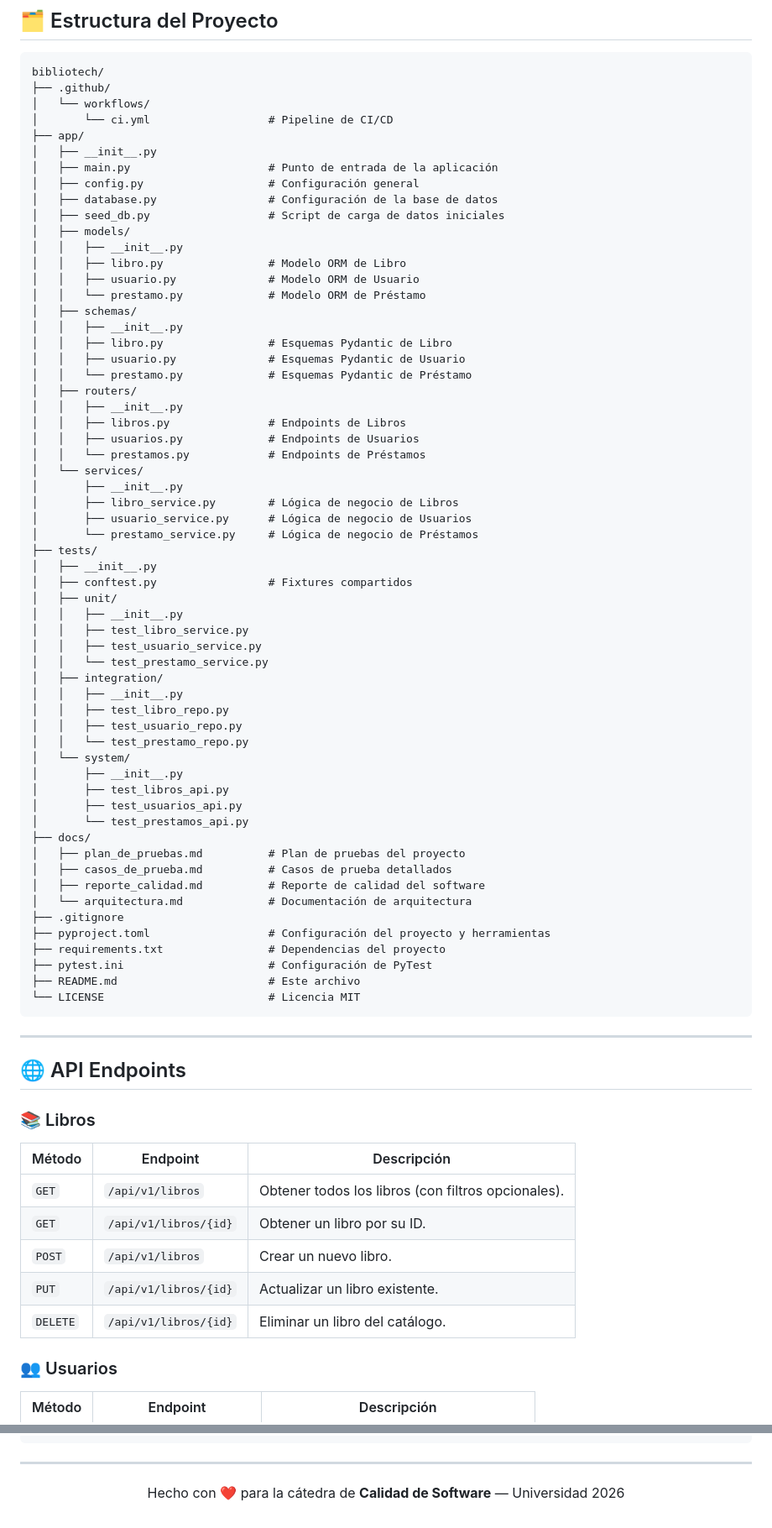
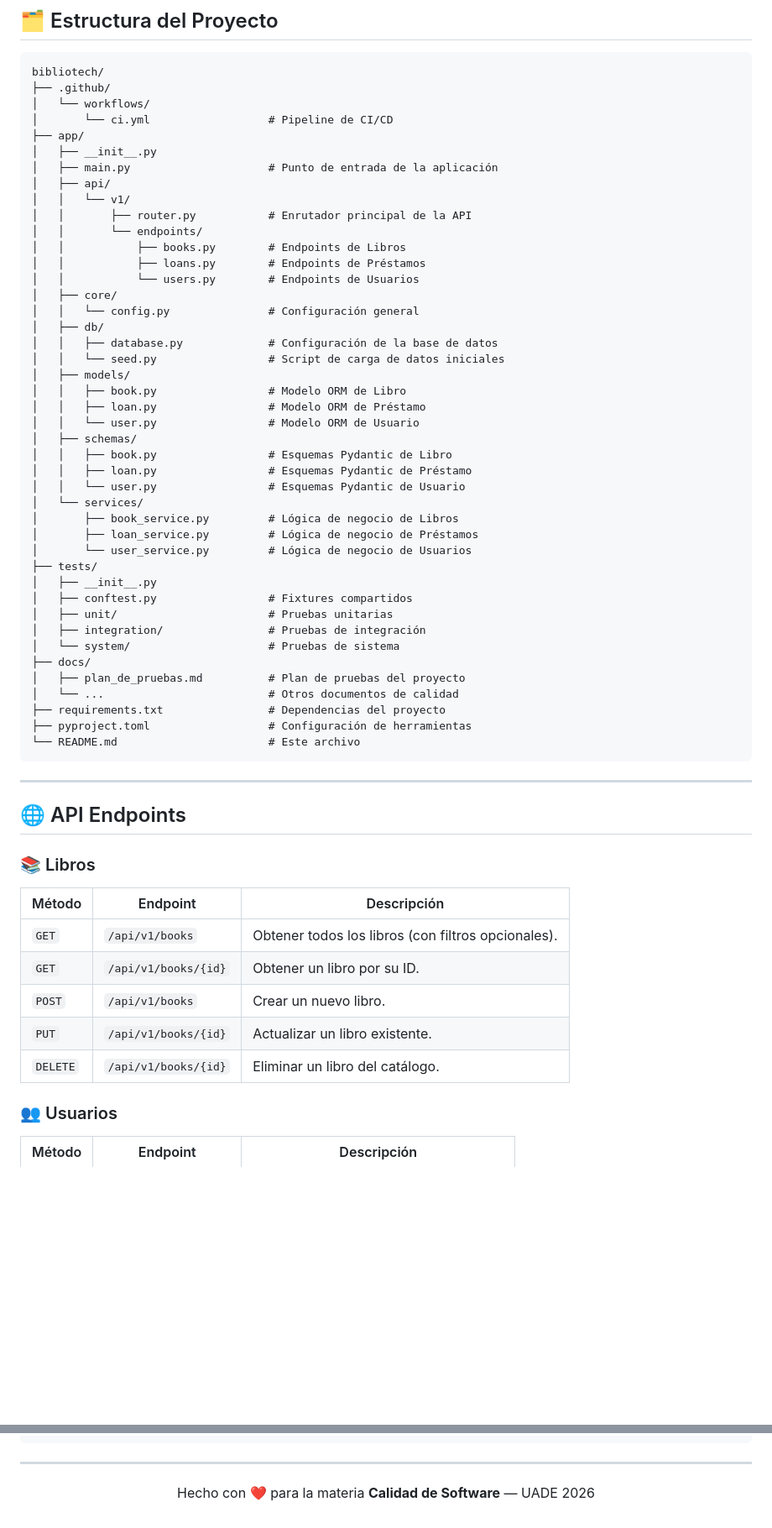
Before and after one commit to gabrieladia1979/library-management-system, a Markdown page: README.md, 2 parts joined by grey strips. Shown at 84% size. Drawn GitHub-style; blank space fills up the shorter version.

````diff
--- a/README.md
+++ b/README.md
@@ -263,58 +264,42 @@ bibliotech/
 ├── app/
 │   ├── __init__.py
 │   ├── main.py                     # Punto de entrada de la aplicación
-│   ├── config.py                   # Configuración general
-│   ├── database.py                 # Configuración de la base de datos
-│   ├── seed_db.py                  # Script de carga de datos iniciales
+│   ├── api/
+│   │   └── v1/
+│   │       ├── router.py           # Enrutador principal de la API
+│   │       └── endpoints/
+│   │           ├── books.py        # Endpoints de Libros
+│   │           ├── loans.py        # Endpoints de Préstamos
+│   │           └── users.py        # Endpoints de Usuarios
+│   ├── core/
+│   │   └── config.py               # Configuración general
+│   ├── db/
+│   │   ├── database.py             # Configuración de la base de datos
+│   │   └── seed.py                 # Script de carga de datos iniciales
 │   ├── models/
-│   │   ├── __init__.py
-│   │   ├── libro.py                # Modelo ORM de Libro
-│   │   ├── usuario.py              # Modelo ORM de Usuario
-│   │   └── prestamo.py             # Modelo ORM de Préstamo
+│   │   ├── book.py                 # Modelo ORM de Libro
+│   │   ├── loan.py                 # Modelo ORM de Préstamo
+│   │   └── user.py                 # Modelo ORM de Usuario
 │   ├── schemas/
-│   │   ├── __init__.py
-│   │   ├── libro.py                # Esquemas Pydantic de Libro
-│   │   ├── usuario.py              # Esquemas Pydantic de Usuario
-│   │   └── prestamo.py             # Esquemas Pydantic de Préstamo
-│   ├── routers/
-│   │   ├── __init__.py
-│   │   ├── libros.py               # Endpoints de Libros
-│   │   ├── usuarios.py             # Endpoints de Usuarios
-│   │   └── prestamos.py            # Endpoints de Préstamos
+│   │   ├── book.py                 # Esquemas Pydantic de Libro
+│   │   ├── loan.py                 # Esquemas Pydantic de Préstamo
+│   │   └── user.py                 # Esquemas Pydantic de Usuario
 │   └── services/
-│       ├── __init__.py
-│       ├── libro_service.py        # Lógica de negocio de Libros
-│       ├── usuario_service.py      # Lógica de negocio de Usuarios
-│       └── prestamo_service.py     # Lógica de negocio de Préstamos
+│       ├── book_service.py         # Lógica de negocio de Libros
+│       ├── loan_service.py         # Lógica de negocio de Préstamos
+│       └── user_service.py         # Lógica de negocio de Usuarios
 ├── tests/
 │   ├── __init__.py
 │   ├── conftest.py                 # Fixtures compartidos
-│   ├── unit/
-│   │   ├── __init__.py
-│   │   ├── test_libro_service.py
-│   │   ├── test_usuario_service.py
-│   │   └── test_prestamo_service.py
-│   ├── integration/
-│   │   ├── __init__.py
-│   │   ├── test_libro_repo.py
-│   │   ├── test_usuario_repo.py
-│   │   └── test_prestamo_repo.py
-│   └── system/
-│       ├── __init__.py
-│       ├── test_libros_api.py
-│       ├── test_usuarios_api.py
-│       └── test_prestamos_api.py
+│   ├── unit/                       # Pruebas unitarias
+│   ├── integration/                # Pruebas de integración
+│   └── system/                     # Pruebas de sistema
 ├── docs/
 │   ├── plan_de_pruebas.md          # Plan de pruebas del proyecto
-│   ├── casos_de_prueba.md          # Casos de prueba detallados
-│   ├── reporte_calidad.md          # Reporte de calidad del software
-│   └── arquitectura.md             # Documentación de arquitectura
-├── .gitignore
-├── pyproject.toml                  # Configuración del proyecto y herramientas
+│   └── ...                         # Otros documentos de calidad
 ├── requirements.txt                # Dependencias del proyecto
-├── pytest.ini                      # Configuración de PyTest
-├── README.md                       # Este archivo
-└── LICENSE                         # Licencia MIT
+├── pyproject.toml                  # Configuración de herramientas
+└── README.md                       # Este archivo
 ```
 
 ---
@@ -325,11 +310,11 @@ bibliotech/
 
 | Método | Endpoint | Descripción |
 |---|---|---|
-| `GET` | `/api/v1/libros` | Obtener todos los libros (con filtros opcionales). |
-| `GET` | `/api/v1/libros/{id}` | Obtener un libro por su ID. |
-| `POST` | `/api/v1/libros` | Crear un nuevo libro. |
-| `PUT` | `/api/v1/libros/{id}` | Actualizar un libro existente. |
-| `DELETE` | `/api/v1/libros/{id}` | Eliminar un libro del catálogo. |
+| `GET` | `/api/v1/books` | Obtener todos los libros (con filtros opcionales). |
+| `GET` | `/api/v1/books/{id}` | Obtener un libro por su ID. |
+| `POST` | `/api/v1/books` | Crear un nuevo libro. |
+| `PUT` | `/api/v1/books/{id}` | Actualizar un libro existente. |
+| `DELETE` | `/api/v1/books/{id}` | Eliminar un libro del catálogo. |
 
 ### 👥 Usuarios
 
@@ -410,5 +395,5 @@ SOFTWARE.
 ---
 
 <p align="center">
-  Hecho con ❤️ para la cátedra de <strong>Calidad de Software</strong> — Universidad 2026
+  Hecho con ❤️ para la materia <strong>Calidad de Software</strong> — UADE 2026
 </p>
````
Also changed, not shown: other parts of README.md (+23 -22 lines).
